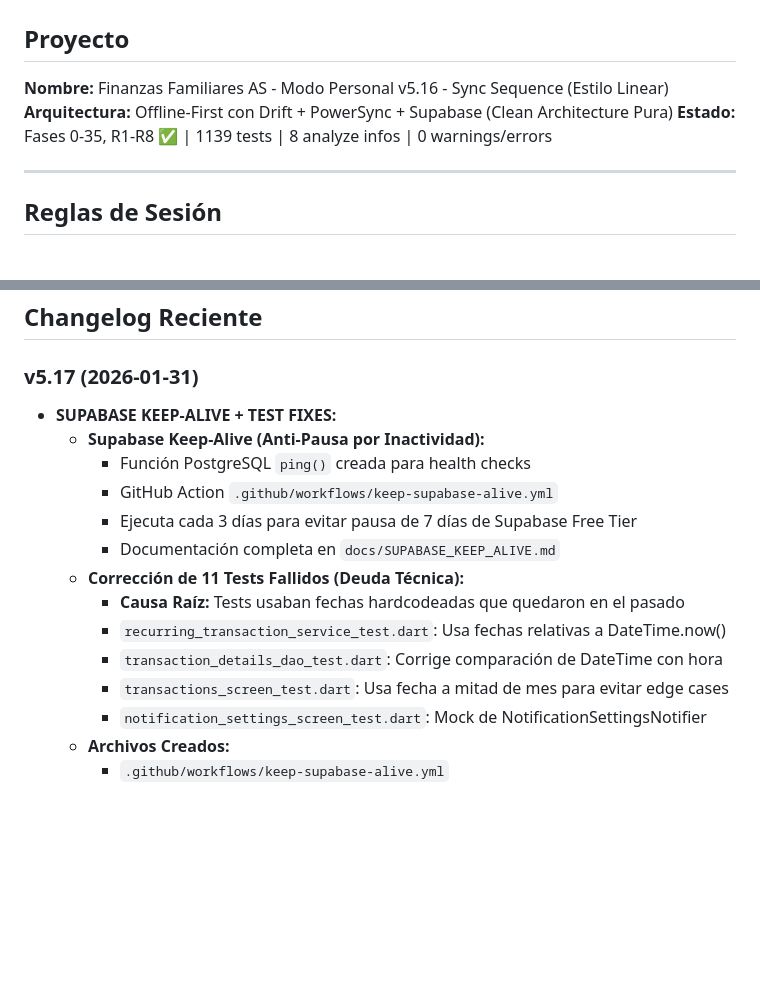
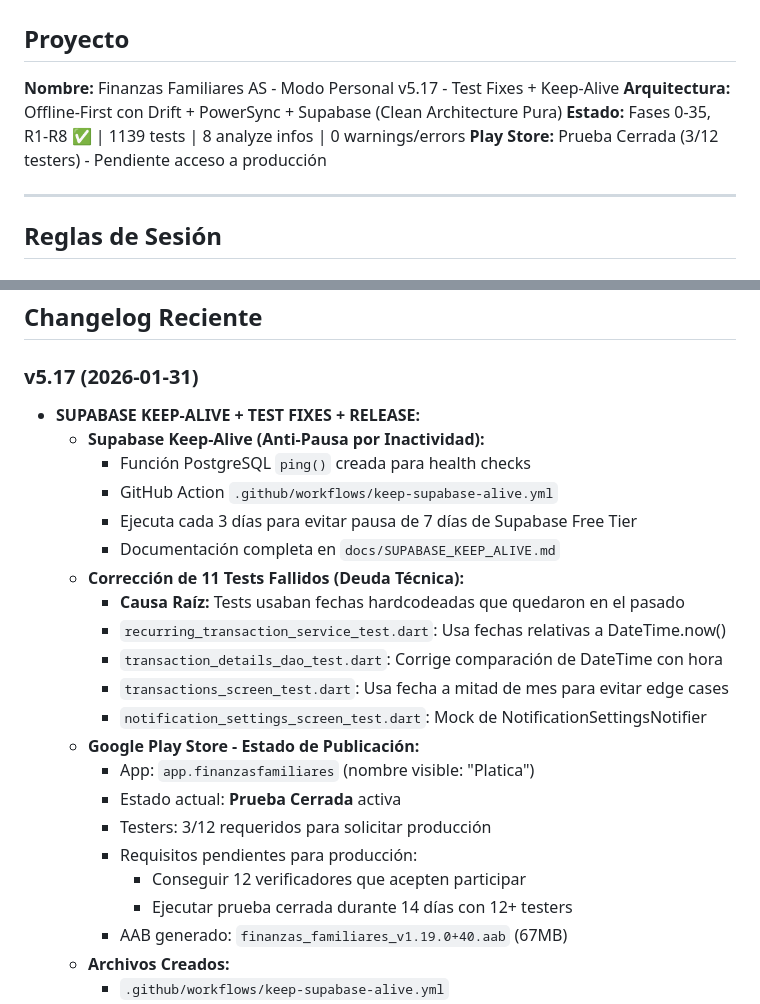
Before and after one commit to alvaretto/finanzasfamilia, a Markdown page: CLAUDE.md, 2 parts joined by grey strips. Rendered like a GitHub page; blank space fills up the shorter version.

Commit message:
docs: Update CLAUDE.md with Play Store publication status
- App name: "Platica" (app.finanzasfamiliares)
- Current status: Closed Testing (3/12 testers)
- Requirements for production access documented
- AAB v1.19.0+40 (67MB) ready for upload

Co-Authored-By: Claude Opus 4.5 <noreply@anthropic.com>

```diff
--- a/CLAUDE.md
+++ b/CLAUDE.md
@@ -1,9 +1,10 @@
 # CLAUDE.md - Reglas de Sesión para Finanzas Familiares AS
 
 ## Proyecto
-**Nombre:** Finanzas Familiares AS - Modo Personal v5.16 - Sync Sequence (Estilo Linear)
+**Nombre:** Finanzas Familiares AS - Modo Personal v5.17 - Test Fixes + Keep-Alive
 **Arquitectura:** Offline-First con Drift + PowerSync + Supabase (Clean Architecture Pura)
 **Estado:** Fases 0-35, R1-R8 ✅ | 1139 tests | 8 analyze infos | 0 warnings/errors
+**Play Store:** Prueba Cerrada (3/12 testers) - Pendiente acceso a producción
 
 ---
 
@@ -145,7 +146,7 @@ CRÉDITO (Cr) = Lo que SALE o DISMINUYE
 ## Changelog Reciente
 
 ### v5.17 (2026-01-31)
-- **SUPABASE KEEP-ALIVE + TEST FIXES:**
+- **SUPABASE KEEP-ALIVE + TEST FIXES + RELEASE:**
   - **Supabase Keep-Alive (Anti-Pausa por Inactividad):**
     - Función PostgreSQL `ping()` creada para health checks
     - GitHub Action `.github/workflows/keep-supabase-alive.yml`
@@ -157,6 +158,14 @@ CRÉDITO (Cr) = Lo que SALE o DISMINUYE
     - `transaction_details_dao_test.dart`: Corrige comparación de DateTime con hora
     - `transactions_screen_test.dart`: Usa fecha a mitad de mes para evitar edge cases
     - `notification_settings_screen_test.dart`: Mock de NotificationSettingsNotifier
+  - **Google Play Store - Estado de Publicación:**
+    - App: `app.finanzasfamiliares` (nombre visible: "Platica")
+    - Estado actual: **Prueba Cerrada** activa
+    - Testers: 3/12 requeridos para solicitar producción
+    - Requisitos pendientes para producción:
+      - Conseguir 12 verificadores que acepten participar
+      - Ejecutar prueba cerrada durante 14 días con 12+ testers
+    - AAB generado: `finanzas_familiares_v1.19.0+40.aab` (67MB)
   - **Archivos Creados:**
     - `.github/workflows/keep-supabase-alive.yml`
     - `docs/SUPABASE_KEEP_ALIVE.md`
```
